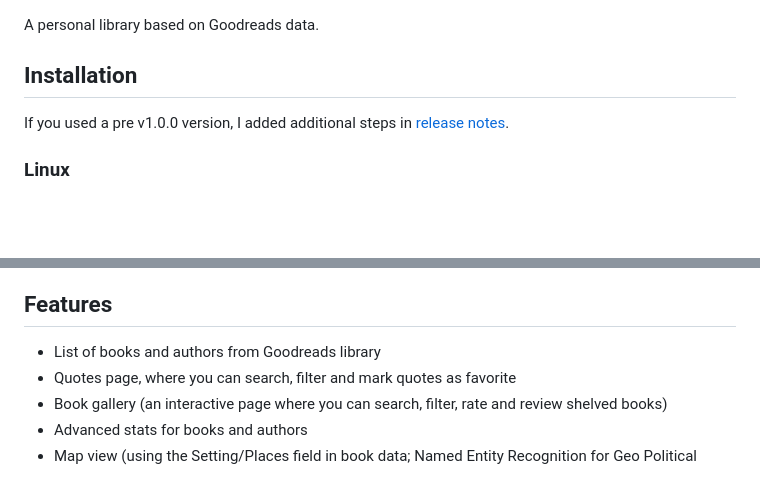
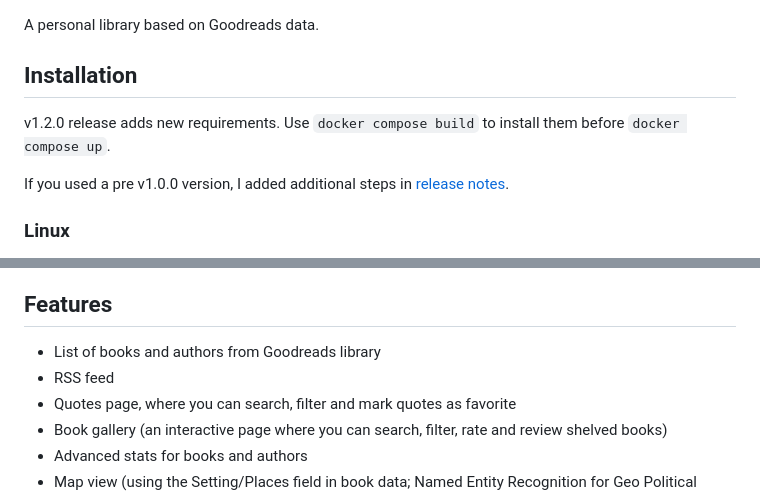
Before and after one commit to yamesyung/SoloScribe, a Markdown page: README.md, 2 parts joined by grey strips. GitHub-like rendering; blank space fills up the shorter version.

```diff
--- a/README.md
+++ b/README.md
@@ -1,6 +1,8 @@
 A personal library based on Goodreads data.
 
 ## Installation
+
+v1.2.0 release adds new requirements. Use `docker compose build` to install them before `docker compose up`.
 
 If you used a pre v1.0.0 version, I added additional steps in [release notes](https://github.com/yamesyung/SoloScribe/releases/tag/v1.0.0).
 
@@ -56,6 +58,7 @@ I also included in the demo directory an export file to get started with the pro
 ## Features
 
 - List of books and authors from Goodreads library
+- RSS feed
 - Quotes page, where you can search, filter and mark quotes as favorite
 - Book gallery (an interactive page where you can search, filter, rate and review shelved books)
 - Advanced stats for books and authors
```
